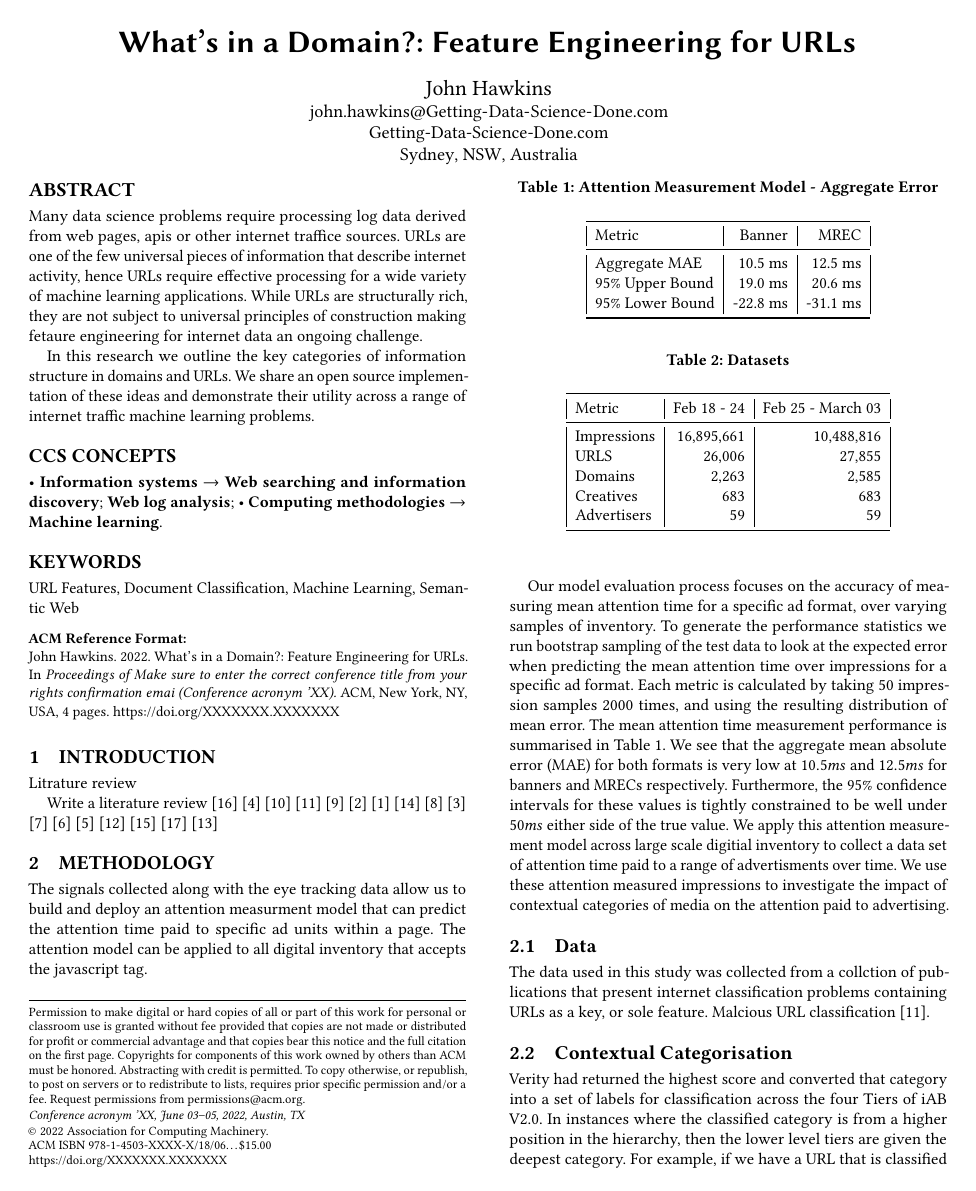
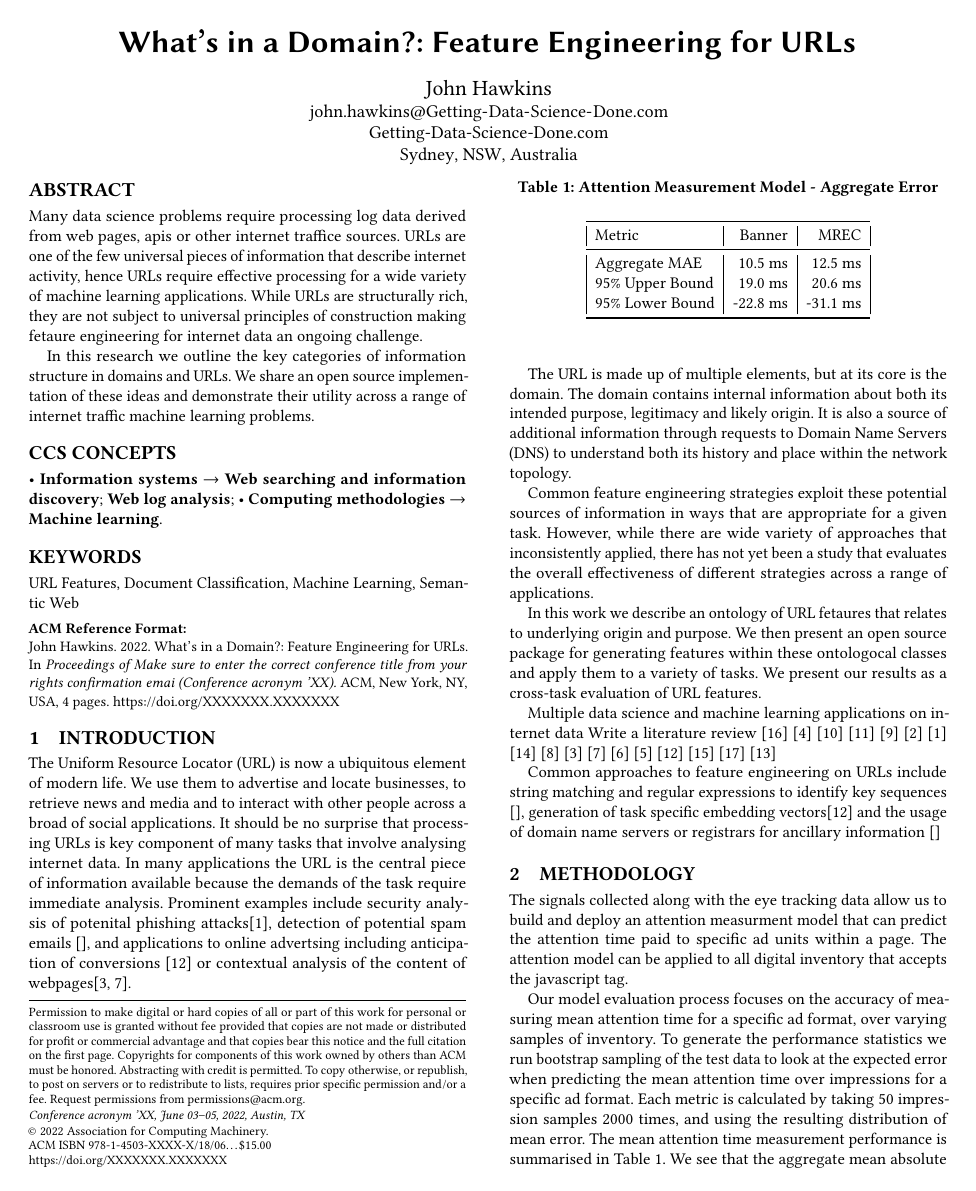
Before and after one commit to getting-data-science-done/url2features, a LaTeX paper (paper/paper.tex): page 1 of 4. Compiled offline with pdfLaTeX.

Commit message:
References

```diff
--- a/paper/paper.tex
+++ b/paper/paper.tex
@@ -168,8 +168,33 @@ internet traffic machine learning problems.
 
 \section{Introduction}
 
-Litrature review
+The Uniform Resource Locator (URL) is now a ubiquitous element of modern life.
+We use them to advertise and locate businesses, to retrieve news and media and
+to interact with other people across a broad of social applications. It should
+be no surprise that processing URLs is key component of many tasks that involve
+analysing internet data. In many applications the URL is the central piece of
+information available because the demands of the task require immediate analysis.
+Prominent examples include security analysis of potenital phishing attacks\cite{Basnet2014},
+detection of potential spam emails \cite{}, and applications to online advertsing
+including anticipation of conversions \cite{Qiu2020} or contextual analysis of
+the content of webpages\cite{Kan2005,Baykan2009}.
 
+The URL is made up of multiple elements, but at its core is the domain. The domain
+contains internal information about both its intended purpose, legitimacy and likely
+origin. It is also a source of additional information through requests to Domain Name
+Servers (DNS) to understand both its history and place within the network topology.
+
+Common feature engineering strategies exploit these potential sources of information
+in ways that are appropriate for a given task. However, while there are wide variety
+of approaches that inconsistently applied, there has not yet been a study that evaluates
+the overall effectiveness of different strategies across a range of applications.
+
+In this work we describe an ontology of URL fetaures that relates to underlying origin
+and purpose. We then present an open source package for generating features within these
+ontologocal classes and apply them to a variety of tasks. We present our results as a
+cross-task evaluation of URL features.
+
+Multiple data science and machine learning applications on internet data
 Write a literature review \cite{Vazhayil2018}
 \cite{Canali2011}
 \cite{Ayes2019}
@@ -187,6 +212,11 @@ Write a literature review \cite{Vazhayil2018}
 \cite{Vaishnavi2021}
 \cite{Xu2021}
 \cite{Rhea2022}
+
+
+Common approaches to feature engineering on URLs include string matching and regular expressions to
+identify key sequences \cite{}, generation of task specific embedding vectors\cite{Qiu2020} and the
+usage of domain name servers or registrars for ancillary information \cite{}
 
 
 \section{Methodology}
```
Also changed, not shown: paper/refs.bib (+13 -15 lines).
